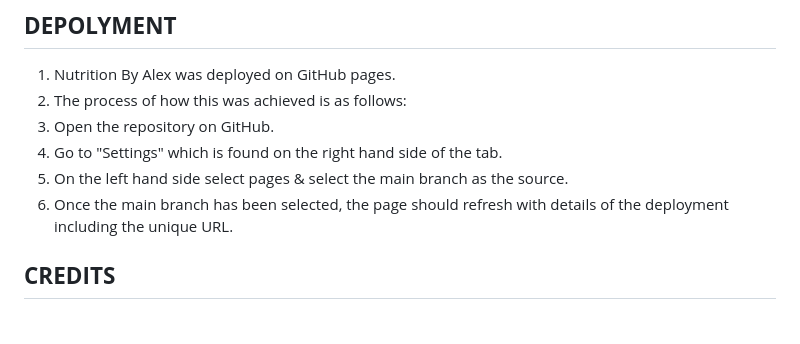
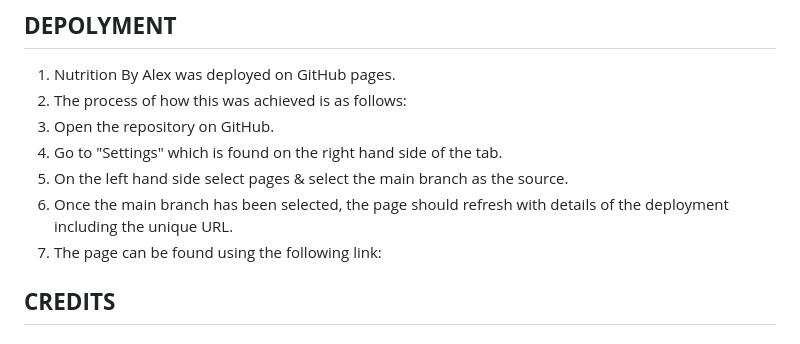
Before and after one commit to AlexMaitland/general-knowledge-quiz, a Markdown page: README.md, the part around the change printed below. Drawn GitHub-style.

```diff
--- a/README.md
+++ b/README.md
@@ -77,6 +79,7 @@ HTML & CSS have both been tested using W3C Validator. CSS was returned with no e
   4. Go to "Settings" which is found on the right hand side of the tab.
   5. On the left hand side select pages & select the main branch as the source.
   6. Once the main branch has been selected, the page should refresh with details of the deployment including the unique URL.
+  7. The page can be found using the following link:
 
 ## **CREDITS**
 
```
Also changed, not shown: other parts of README.md (+3 -1 lines).
